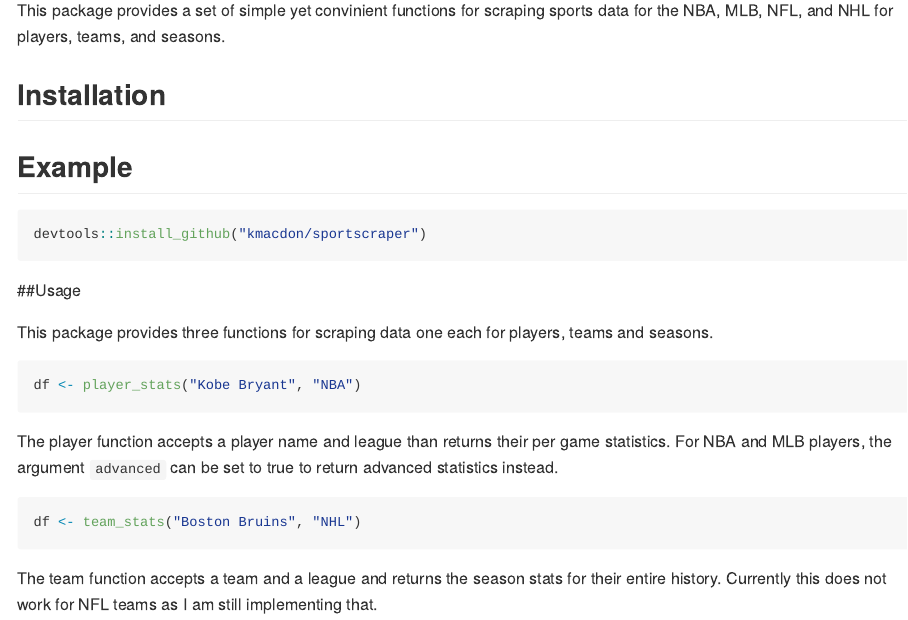
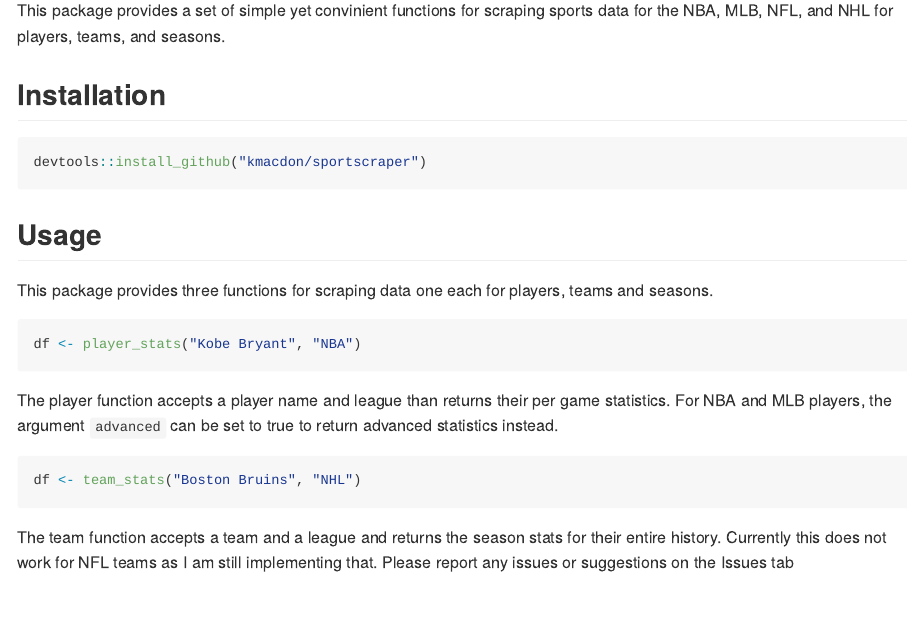
Before and after one commit to kmacdon/sportscraper, an R Markdown document (README.Rmd): the page in a window 1100 px wide, from 110 px down. The pictures show the output file README.md that the author committed with the source, drawn offline in the style of GitHub.

Commit message:
Update documentation

````diff
--- a/README.Rmd
+++ b/README.Rmd
@@ -21,14 +21,11 @@ This package provides a set of simple yet convinient functions for scraping spor
 
 ## Installation
 
-
-## Example
-
 ```{r install, eval = F}
 devtools::install_github("kmacdon/sportscraper")
 ```
 
-##Usage
+## Usage
 
 This package provides three functions for scraping data one each for players, teams and seasons.
 
@@ -42,4 +39,4 @@ The player function accepts a player name and league than returns their per game
 df <- team_stats("Boston Bruins", "NHL")
 ```
 
-The team function accepts a team and a league and returns the season stats for their entire history. Currently this does not work for NFL teams as I am still implementing that.
+The team function accepts a team and a league and returns the season stats for their entire history. Currently this does not work for NFL teams as I am still implementing that. Please report any issues or suggestions on the Issues tab
````
Also changed, not shown: README.md, 1 other file.
